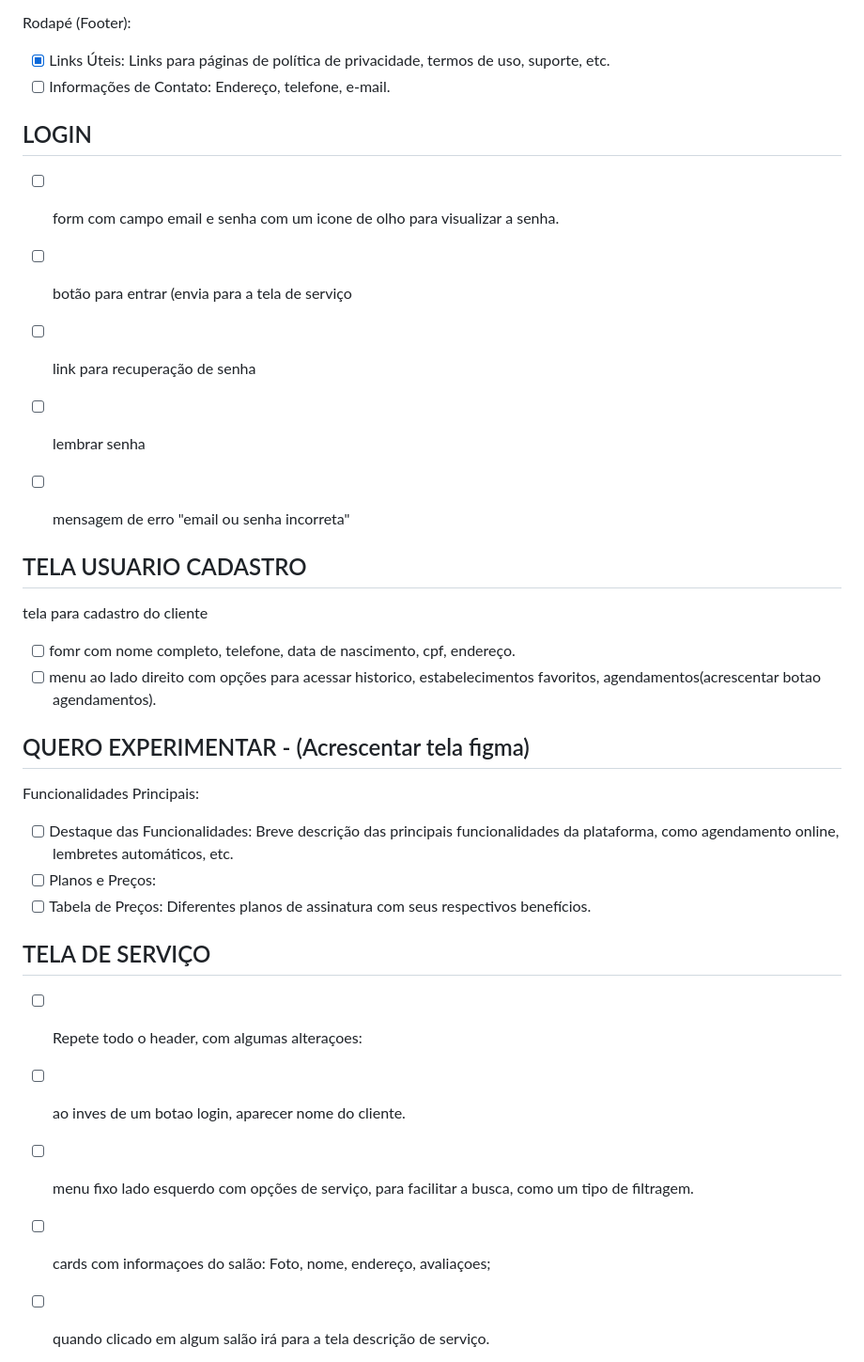
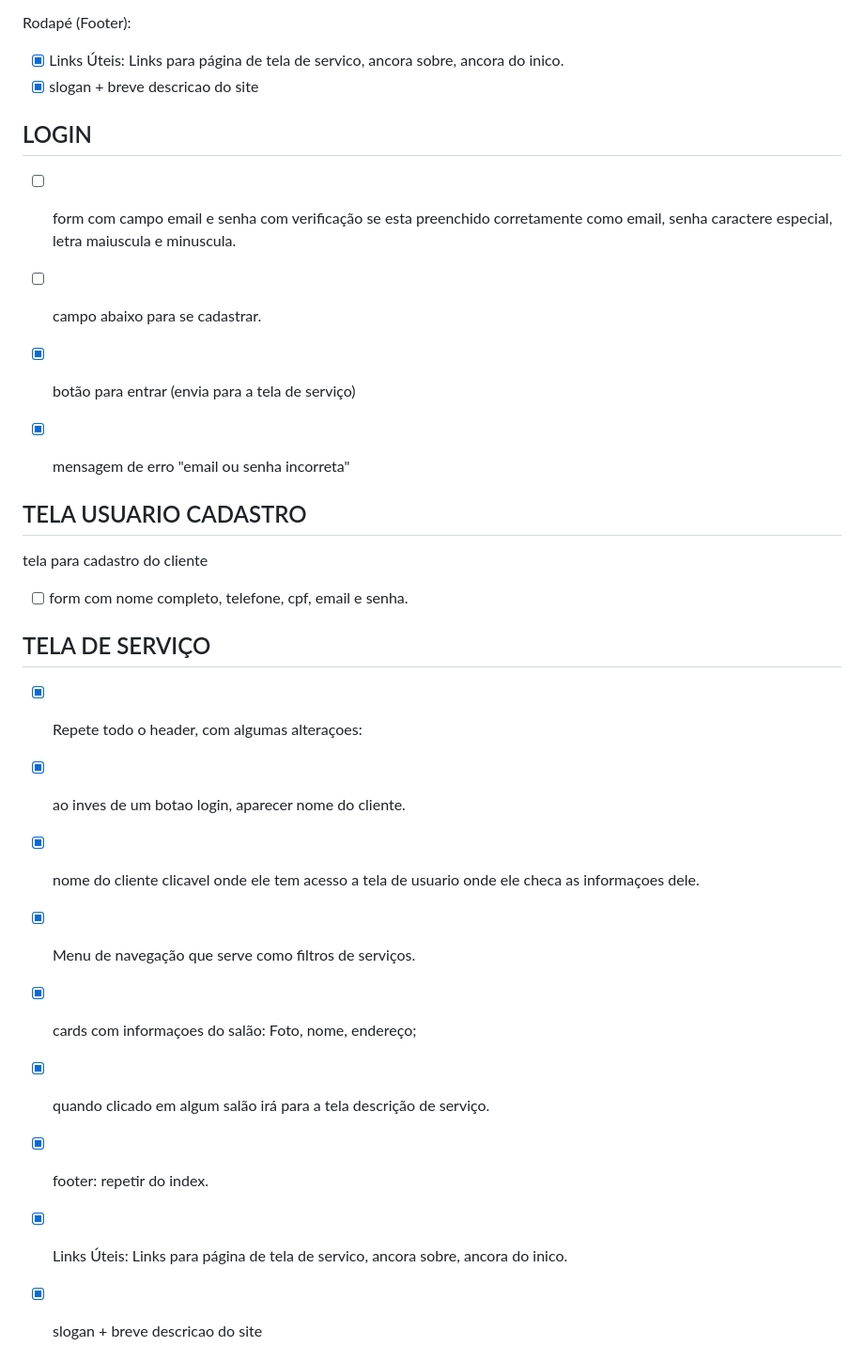
Before and after one commit to SraBanach/Plataforma-de-agendamento, a Markdown page: README.md, the part around the change printed below. Shown: that part at 94% size. Rendered like a GitHub page.

```diff
--- a/README.md
+++ b/README.md
@@ -17,33 +17,28 @@ Seção de Serviços:
 - [x] 4 cards mostrando de forma aleatoria alguns salões.
 
 Rodapé (Footer):
-- [x] Links Úteis: Links para páginas de política de privacidade, termos de uso, suporte, etc.
-- [ ] Informações de Contato: Endereço, telefone, e-mail.
+- [x] Links Úteis: Links para página de tela de servico, ancora sobre, ancora do inico.
+- [x] slogan + breve descricao do site
+## LOGIN
+- [ ] form com campo email e senha com verificação se esta preenchido corretamente como email, senha caractere especial, letra maiuscula e minuscula.
+- [ ] campo abaixo para se cadastrar.
 
-## LOGIN
-- [ ] form com campo email e senha com um icone de olho para visualizar a senha.
-
-- [ ] botão para entrar (envia para a tela de serviço
-- [ ] link para recuperação de senha
-- [ ] lembrar senha
-- [ ] mensagem de erro "email ou senha incorreta"
+- [x] botão para entrar (envia para a tela de serviço)
+- [x] mensagem de erro "email ou senha incorreta"
 
 ## TELA USUARIO CADASTRO
 tela para cadastro do cliente
-- [ ] fomr com nome completo, telefone, data de nascimento, cpf, endereço.
-- [ ] menu ao lado direito com opções para acessar historico, estabelecimentos favoritos, agendamentos(acrescentar botao agendamentos).
-
-## QUERO EXPERIMENTAR - (Acrescentar tela figma)
-Funcionalidades Principais:
-- [ ] Destaque das Funcionalidades: Breve descrição das principais funcionalidades da plataforma, como agendamento online, lembretes automáticos, etc.
-- [ ] Planos e Preços:
-- [ ] Tabela de Preços: Diferentes planos de assinatura com seus respectivos benefícios.
+- [ ] form com nome completo, telefone, cpf, email e senha.
 
 ## TELA DE SERVIÇO
-- [ ] Repete todo o header, com algumas alteraçoes:
-- [ ] ao inves de um botao login, aparecer nome do cliente.
+- [x] Repete todo o header, com algumas alteraçoes:
+- [x] ao inves de um botao login, aparecer nome do cliente.
+- [x] nome do cliente clicavel onde ele tem acesso a tela de usuario onde ele checa as informaçoes dele.
+- [x] Menu de navegação que serve como filtros de serviços.
+- [x] cards com informaçoes do salão: Foto, nome, endereço;
+- [x] quando clicado em algum salão irá para a tela descrição de serviço.
 
-- [ ] menu fixo lado esquerdo com opções de serviço, para facilitar a busca, como um tipo de filtragem.
-- [ ] cards com informaçoes do salão: Foto, nome, endereço, avaliaçoes;
-- [ ] quando clicado em algum salão irá para a tela descrição de serviço.
+- [x] footer: repetir do index.
+- [x] Links Úteis: Links para página de tela de servico, ancora sobre, ancora do inico.
+- [x] slogan + breve descricao do site
 
```
Also changed, not shown: other parts of README.md (+23 -19 lines).
